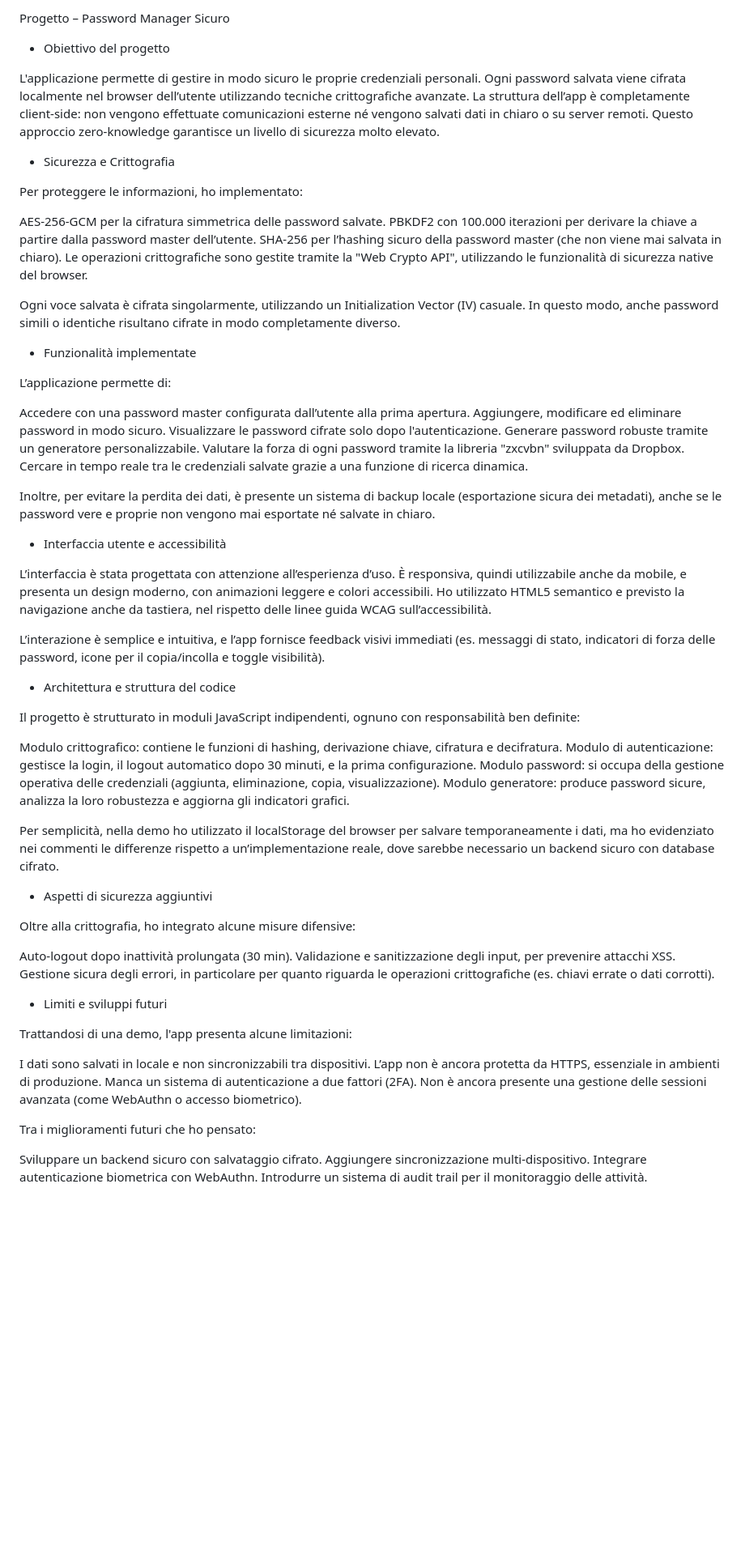
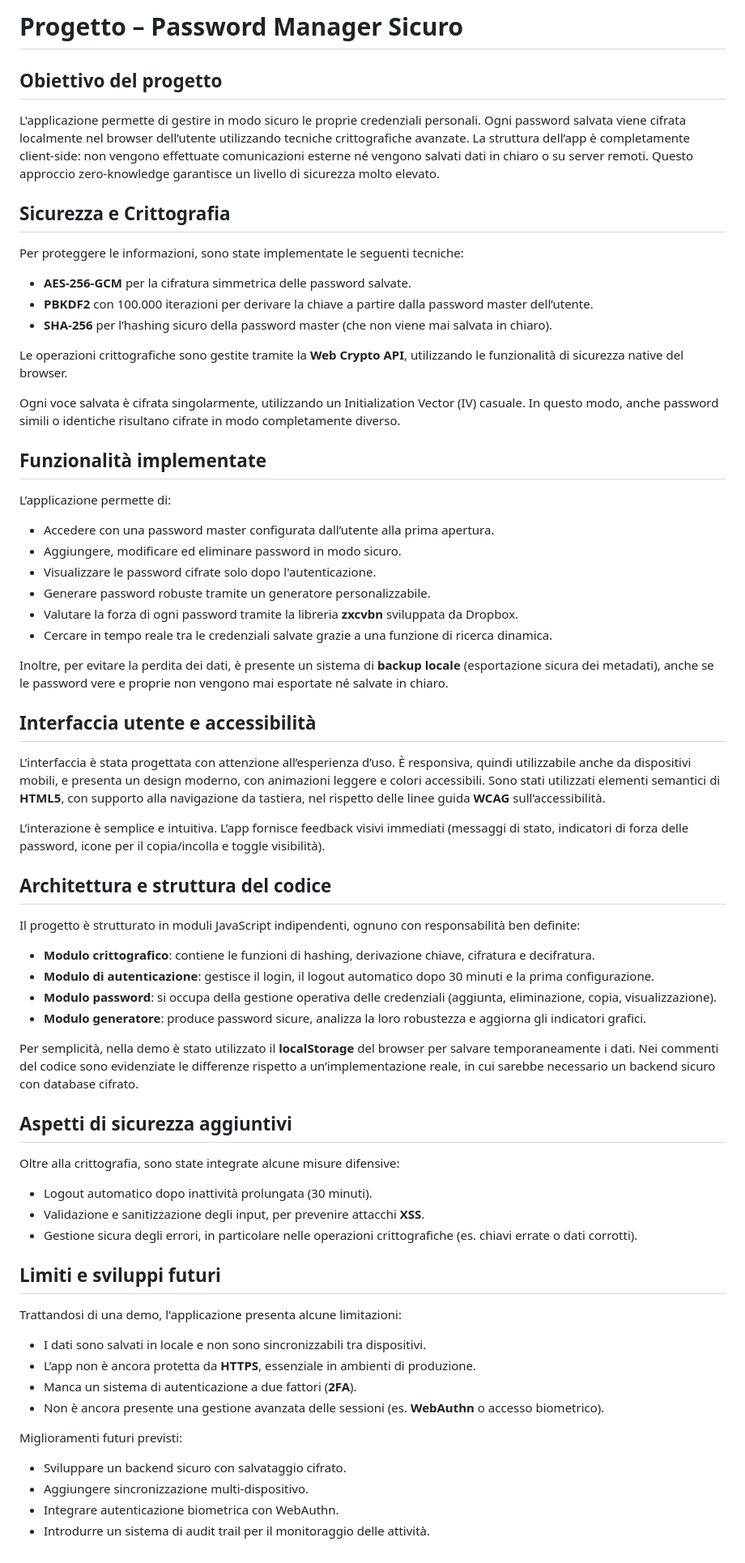
Before and after one commit to Ch1ara00/Progetto-sicurezza, a Markdown page: README.md, the part around the change. Shown at 81% size. Rendered like a GitHub page; blank space fills up the shorter version.

```diff
--- a/README.md
+++ b/README.md
@@ -1,70 +1,71 @@
-Progetto – Password Manager Sicuro
+# Progetto – Password Manager Sicuro
 
-- Obiettivo del progetto
+## Obiettivo del progetto
 
 L'applicazione permette di gestire in modo sicuro le proprie credenziali personali. Ogni password salvata viene cifrata localmente nel browser dell’utente utilizzando tecniche crittografiche avanzate. La struttura dell’app è completamente client-side: non vengono effettuate comunicazioni esterne né vengono salvati dati in chiaro o su server remoti. Questo approccio zero-knowledge garantisce un livello di sicurezza molto elevato.
 
-- Sicurezza e Crittografia
+## Sicurezza e Crittografia
 
-Per proteggere le informazioni, ho implementato:
+Per proteggere le informazioni, sono state implementate le seguenti tecniche:
 
-AES-256-GCM per la cifratura simmetrica delle password salvate.
-PBKDF2 con 100.000 iterazioni per derivare la chiave a partire dalla password master dell’utente.
-SHA-256 per l’hashing sicuro della password master (che non viene mai salvata in chiaro).
-Le operazioni crittografiche sono gestite tramite la "Web Crypto API", utilizzando le funzionalità di sicurezza native del browser.
+- **AES-256-GCM** per la cifratura simmetrica delle password salvate.
+- **PBKDF2** con 100.000 iterazioni per derivare la chiave a partire dalla password master dell’utente.
+- **SHA-256** per l’hashing sicuro della password master (che non viene mai salvata in chiaro).
+
+Le operazioni crittografiche sono gestite tramite la **Web Crypto API**, utilizzando le funzionalità di sicurezza native del browser.
 
 Ogni voce salvata è cifrata singolarmente, utilizzando un Initialization Vector (IV) casuale. In questo modo, anche password simili o identiche risultano cifrate in modo completamente diverso.
 
-- Funzionalità implementate
+## Funzionalità implementate
 
 L’applicazione permette di:
 
-Accedere con una password master configurata dall’utente alla prima apertura.
-Aggiungere, modificare ed eliminare password in modo sicuro.
-Visualizzare le password cifrate solo dopo l'autenticazione.
-Generare password robuste tramite un generatore personalizzabile.
-Valutare la forza di ogni password tramite la libreria "zxcvbn" sviluppata da Dropbox.
-Cercare in tempo reale tra le credenziali salvate grazie a una funzione di ricerca dinamica.
+- Accedere con una password master configurata dall’utente alla prima apertura.
+- Aggiungere, modificare ed eliminare password in modo sicuro.
+- Visualizzare le password cifrate solo dopo l'autenticazione.
+- Generare password robuste tramite un generatore personalizzabile.
+- Valutare la forza di ogni password tramite la libreria **zxcvbn** sviluppata da Dropbox.
+- Cercare in tempo reale tra le credenziali salvate grazie a una funzione di ricerca dinamica.
 
-Inoltre, per evitare la perdita dei dati, è presente un sistema di backup locale (esportazione sicura dei metadati), anche se le password vere e proprie non vengono mai esportate né salvate in chiaro.
+Inoltre, per evitare la perdita dei dati, è presente un sistema di **backup locale** (esportazione sicura dei metadati), anche se le password vere e proprie non vengono mai esportate né salvate in chiaro.
 
-- Interfaccia utente e accessibilità
+## Interfaccia utente e accessibilità
 
-L’interfaccia è stata progettata con attenzione all’esperienza d’uso. È responsiva, quindi utilizzabile anche da mobile, e presenta un design moderno, con animazioni leggere e colori accessibili. Ho utilizzato HTML5 semantico e previsto la navigazione anche da tastiera, nel rispetto delle linee guida WCAG sull’accessibilità.
+L’interfaccia è stata progettata con attenzione all’esperienza d’uso. È responsiva, quindi utilizzabile anche da dispositivi mobili, e presenta un design moderno, con animazioni leggere e colori accessibili. Sono stati utilizzati elementi semantici di **HTML5**, con supporto alla navigazione da tastiera, nel rispetto delle linee guida **WCAG** sull’accessibilità.
 
-L’interazione è semplice e intuitiva, e l’app fornisce feedback visivi immediati (es. messaggi di stato, indicatori di forza delle password, icone per il copia/incolla e toggle visibilità).
+L’interazione è semplice e intuitiva. L’app fornisce feedback visivi immediati (messaggi di stato, indicatori di forza delle password, icone per il copia/incolla e toggle visibilità).
 
-- Architettura e struttura del codice
+## Architettura e struttura del codice
 
 Il progetto è strutturato in moduli JavaScript indipendenti, ognuno con responsabilità ben definite:
 
-Modulo crittografico: contiene le funzioni di hashing, derivazione chiave, cifratura e decifratura.
-Modulo di autenticazione: gestisce la login, il logout automatico dopo 30 minuti, e la prima configurazione.
-Modulo password: si occupa della gestione operativa delle credenziali (aggiunta, eliminazione, copia, visualizzazione).
-Modulo generatore: produce password sicure, analizza la loro robustezza e aggiorna gli indicatori grafici.
+- **Modulo crittografico**: contiene le funzioni di hashing, derivazione chiave, cifratura e decifratura.
+- **Modulo di autenticazione**: gestisce il login, il logout automatico dopo 30 minuti e la prima configurazione.
+- **Modulo password**: si occupa della gestione operativa delle credenziali (aggiunta, eliminazione, copia, visualizzazione).
+- **Modulo generatore**: produce password sicure, analizza la loro robustezza e aggiorna gli indicatori grafici.
 
-Per semplicità, nella demo ho utilizzato il localStorage del browser per salvare temporaneamente i dati, ma ho evidenziato nei commenti le differenze rispetto a un’implementazione reale, dove sarebbe necessario un backend sicuro con database cifrato.
+Per semplicità, nella demo è stato utilizzato il **localStorage** del browser per salvare temporaneamente i dati. Nei commenti del codice sono evidenziate le differenze rispetto a un’implementazione reale, in cui sarebbe necessario un backend sicuro con database cifrato.
 
-- Aspetti di sicurezza aggiuntivi
+## Aspetti di sicurezza aggiuntivi
 
-Oltre alla crittografia, ho integrato alcune misure difensive:
+Oltre alla crittografia, sono state integrate alcune misure difensive:
 
-Auto-logout dopo inattività prolungata (30 min).
-Validazione e sanitizzazione degli input, per prevenire attacchi XSS.
-Gestione sicura degli errori, in particolare per quanto riguarda le operazioni crittografiche (es. chiavi errate o dati corrotti).
+- Logout automatico dopo inattività prolungata (30 minuti).
+- Validazione e sanitizzazione degli input, per prevenire attacchi **XSS**.
+- Gestione sicura degli errori, in particolare nelle operazioni crittografiche (es. chiavi errate o dati corrotti).
 
-- Limiti e sviluppi futuri
+## Limiti e sviluppi futuri
 
-Trattandosi di una demo, l'app presenta alcune limitazioni:
+Trattandosi di una demo, l'applicazione presenta alcune limitazioni:
 
-I dati sono salvati in locale e non sincronizzabili tra dispositivi.
-L’app non è ancora protetta da HTTPS, essenziale in ambienti di produzione.
-Manca un sistema di autenticazione a due fattori (2FA).
-Non è ancora presente una gestione delle sessioni avanzata (come WebAuthn o accesso biometrico).
+- I dati sono salvati in locale e non sono sincronizzabili tra dispositivi.
+- L’app non è ancora protetta da **HTTPS**, essenziale in ambienti di produzione.
+- Manca un sistema di autenticazione a due fattori (**2FA**).
+- Non è ancora presente una gestione avanzata delle sessioni (es. **WebAuthn** o accesso biometrico).
 
-Tra i miglioramenti futuri che ho pensato:
+Miglioramenti futuri previsti:
 
-Sviluppare un backend sicuro con salvataggio cifrato.
-Aggiungere sincronizzazione multi-dispositivo.
-Integrare autenticazione biometrica con WebAuthn.
-Introdurre un sistema di audit trail per il monitoraggio delle attività.
+- Sviluppare un backend sicuro con salvataggio cifrato.
+- Aggiungere sincronizzazione multi-dispositivo.
+- Integrare autenticazione biometrica con WebAuthn.
+- Introdurre un sistema di audit trail per il monitoraggio delle attività.
```
